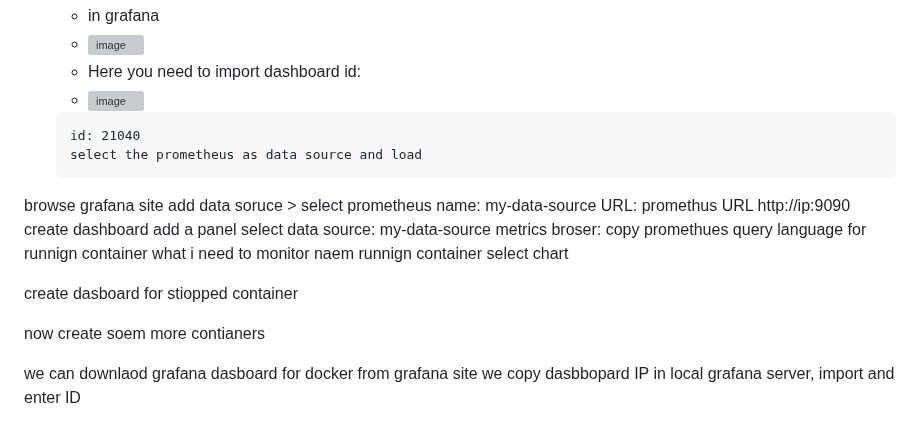
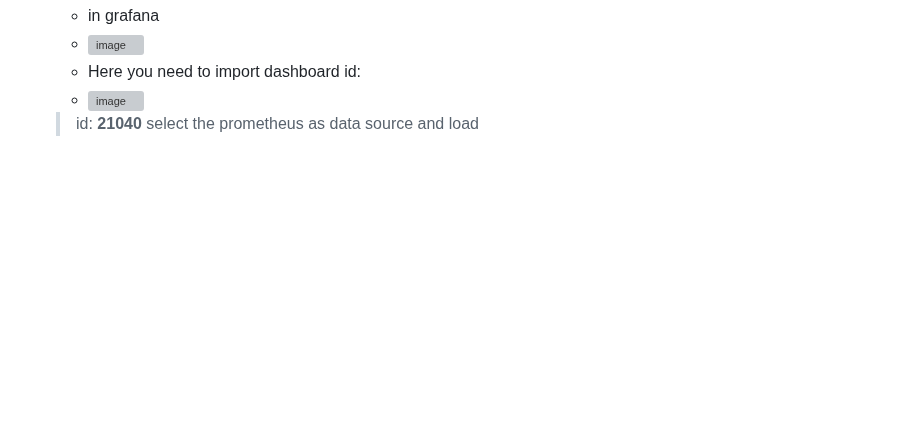
Before and after one commit to pradeepviswa/notes, a Markdown page: DevOps-Monitoring/02-Monitor-Docker.md, the part around the change. Drawn GitHub-style; blank space fills up the shorter version; grey boxes are pictures that could not be loaded.

````diff
--- a/DevOps-Monitoring/02-Monitor-Docker.md
+++ b/DevOps-Monitoring/02-Monitor-Docker.md
@@ -121,45 +121,6 @@
   - <img width="792" height="710" alt="image" src="https://github.com/user-attachments/assets/9e2c6aec-ffab-44da-82d2-dff038a753a9" />
   - Here you need to import dashboard id:
   - <img width="645" height="457" alt="image" src="https://github.com/user-attachments/assets/d428338f-b5b2-4e95-a780-159f79c84af8" />
-  ```
-  id: 21040
-  select the prometheus as data source and load
-  ```
 
-
-
-
-
-
-
-
-
-
-
-
-
-
-
-
-
-
-browse grafana site
-add data soruce > select prometheus
-name: my-data-source
-URL: promethus URL http://ip:9090
-create dashboard
-add a panel
-select data source: my-data-source
-metrics broser: copy promethues query language for runnign container
-what i  need to monitor
-naem runnign container
-select chart
-
-create dasboard for stiopped container
-
-
-now create soem more contianers
-
-we can downlaod grafana dasboard for docker from grafana site
-we copy dasbbopard IP
-in local grafana server, import and enter ID
+  > id: **21040**
+  > select the prometheus as data source and load
````
